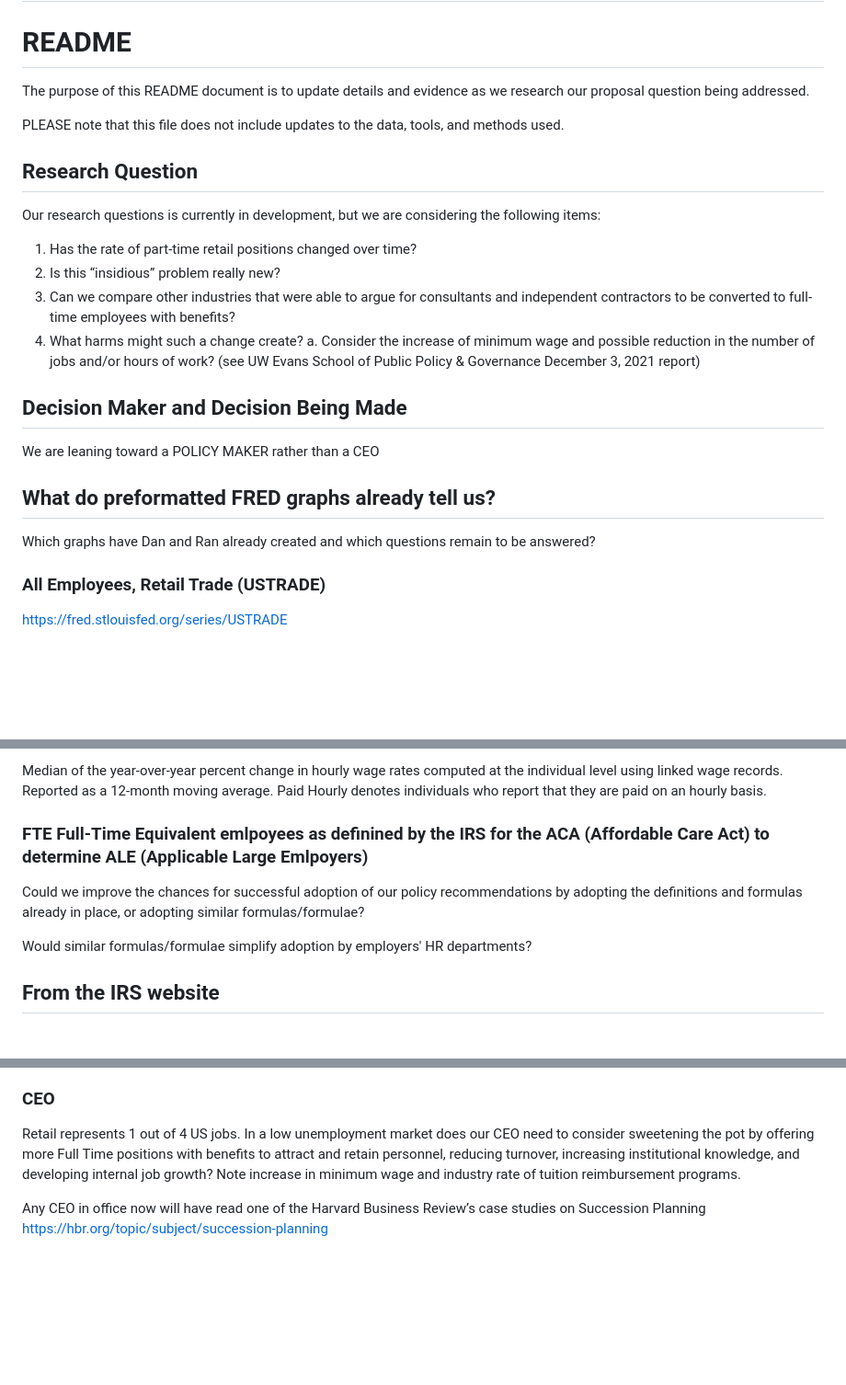
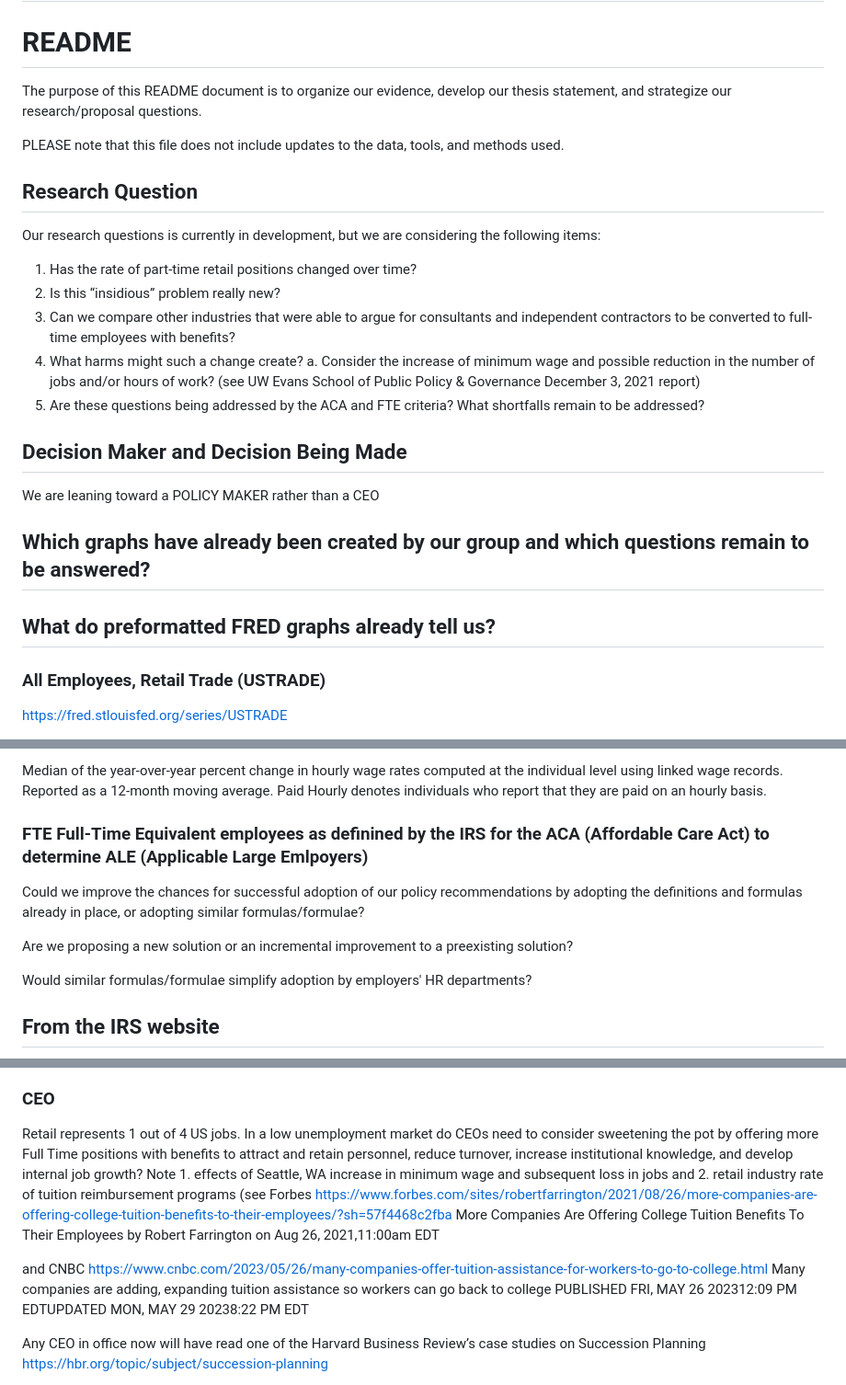
Before and after one commit to allennrbc/Software-Tools-Spring-2024, a Markdown page: Christine's Analysis.md, 3 parts joined by grey strips. Shown: that part at 92% size. Drawn GitHub-style; blank space fills up the shorter version.

```diff
--- a/Christine's Analysis.md
+++ b/Christine's Analysis.md
@@ -1,6 +1,6 @@
 # Software-Tools-Spring-2024
 # README
-The purpose of this README document is to update details and evidence as we  research our proposal question being addressed.
+The purpose of this README document is to organize our evidence, develop our thesis statement, and strategize our research/proposal questions.
 
 PLEASE note that this file does not include updates to the data, tools, and methods used.
 
@@ -12,13 +12,14 @@ Our research questions is currently in development, but we are considering the f
 3. Can we compare other industries that were able to argue for consultants and independent contractors to be converted to full-time employees with benefits?
 4. What harms might such a change create?
    a. Consider the increase of minimum wage and possible reduction in the number of jobs and/or hours of work? (see UW Evans School of Public Policy & Governance December 3, 2021 report)
+5. Are these questions being addressed by the ACA and FTE criteria? What shortfalls remain to be addressed?
 
 ## Decision Maker and Decision Being Made
 We are leaning toward a POLICY MAKER rather than a CEO
 
+## Which graphs have already been created by our group and which questions remain to be answered?
+
 ## What do preformatted FRED graphs already tell us?
-
-Which graphs have Dan and Ran already created and which questions remain to be answered?
 
 ### All Employees, Retail Trade (USTRADE)
 
@@ -46,9 +47,11 @@ https://fred.stlouisfed.org/series/FRBATLWGT12MMUMHWGTPPH
 
 Median of the year-over-year percent change in hourly wage rates computed at the individual level using linked wage records. Reported as a 12-month moving average. Paid Hourly denotes individuals who report that they are paid on an hourly basis.
 
-### FTE Full-Time Equivalent emlpoyees as definined by the IRS for the ACA (Affordable Care Act) to determine ALE (Applicable Large Emlpoyers)
+### FTE Full-Time Equivalent employees as definined by the IRS for the ACA (Affordable Care Act) to determine ALE (Applicable Large Emlpoyers)
 
 Could we improve the chances for successful adoption of our policy recommendations by adopting the definitions and formulas already in place, or adopting similar formulas/formulae?
+
+Are we proposing a new solution or an incremental improvement to a preexisting solution?
 
 Would similar formulas/formulae simplify adoption by employers' HR departments?
 
@@ -104,7 +107,15 @@ This article is more than 4 years old
 Workers say Target is making drastic cuts to their schedules and doubling their workload as it increases minimum wage under its ‘modernization plan’ to increase efficiency
 
 ### CEO
-Retail represents 1 out of 4 US jobs. In a low unemployment market does our CEO need to consider sweetening the pot by offering more Full Time positions with benefits to attract and retain personnel, reducing turnover, increasing institutional knowledge, and developing internal job growth? Note increase in minimum wage and industry rate of tuition reimbursement programs.
+Retail represents 1 out of 4 US jobs. In a low unemployment market do CEOs need to consider sweetening the pot by offering more Full Time positions with benefits to attract and retain personnel, reduce turnover, increase institutional knowledge, and develop internal job growth? Note 1. effects of Seattle, WA increase in minimum wage and subsequent loss in jobs and 2. retail industry rate of tuition reimbursement programs (see Forbes
+https://www.forbes.com/sites/robertfarrington/2021/08/26/more-companies-are-offering-college-tuition-benefits-to-their-employees/?sh=57f4468c2fba
+More Companies Are Offering College Tuition Benefits To Their Employees by Robert Farrington on Aug 26, 2021,11:00am EDT
+
+and
+CNBC  https://www.cnbc.com/2023/05/26/many-companies-offer-tuition-assistance-for-workers-to-go-to-college.html
+Many companies are adding, expanding tuition assistance so workers can go back to college
+PUBLISHED FRI, MAY 26 202312:09 PM EDTUPDATED MON, MAY 29 20238:22 PM EDT
+
 
 Any CEO in office now will have read one of the Harvard Business Review’s case studies on Succession Planning https://hbr.org/topic/subject/succession-planning
 
```
